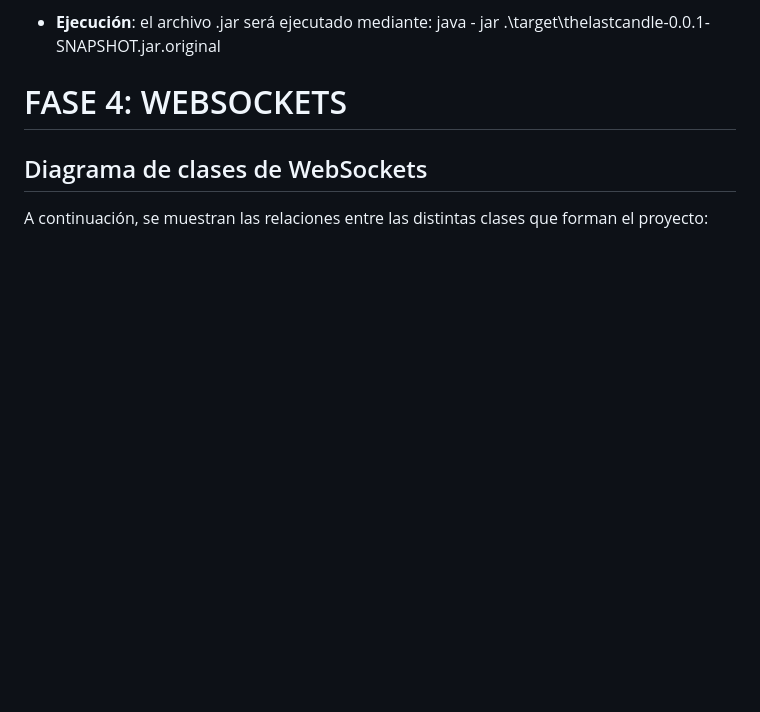
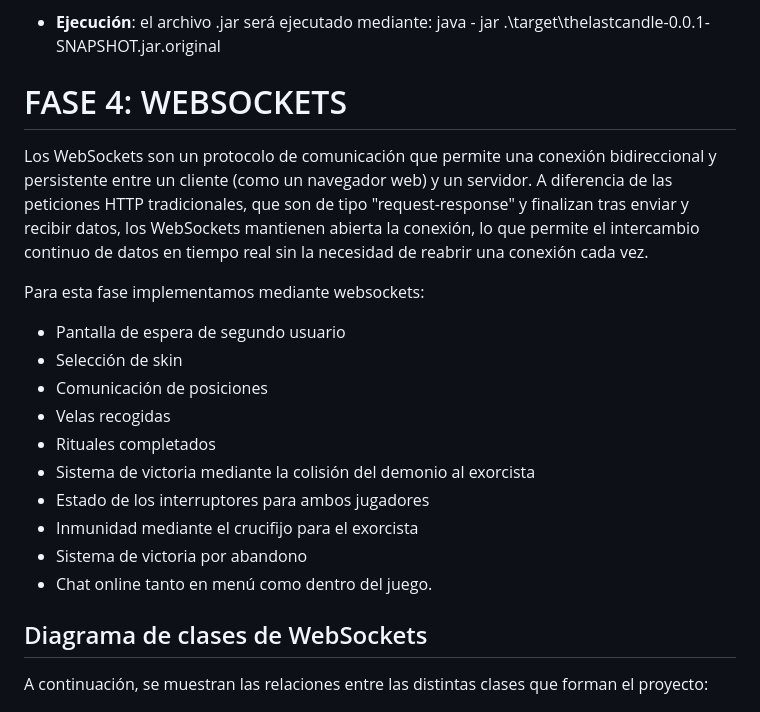
Before and after one commit to Laurennthx/TheLastCandleAPIREST, a Markdown page: README.md, the part around the change. GitHub-like rendering; blank space fills up the shorter version.

```diff
--- a/README.md
+++ b/README.md
@@ -412,6 +412,19 @@ Para poder ejecutar el .jar del proyecto se tienen que realizar los siguientes p
 
 
 # FASE 4: WEBSOCKETS
+Los WebSockets son un protocolo de comunicación que permite una conexión bidireccional y persistente entre un cliente (como un navegador web) y un servidor. A diferencia de las peticiones HTTP tradicionales, que son de tipo "request-response" y finalizan tras enviar y recibir datos, los WebSockets mantienen abierta la conexión, lo que permite el intercambio continuo de datos en tiempo real sin la necesidad de reabrir una conexión cada vez.
+
+Para esta fase implementamos mediante websockets:
+- Pantalla de espera de segundo usuario
+- Selección de skin
+- Comunicación de posiciones
+- Velas recogidas
+- Rituales completados
+- Sistema de victoria mediante la colisión del demonio al exorcista
+- Estado de los interruptores para ambos jugadores
+- Inmunidad mediante el crucifijo para el exorcista
+- Sistema de victoria por abandono
+- Chat online tanto en menú como dentro del juego.
 
 ## Diagrama de clases de WebSockets
 
```
